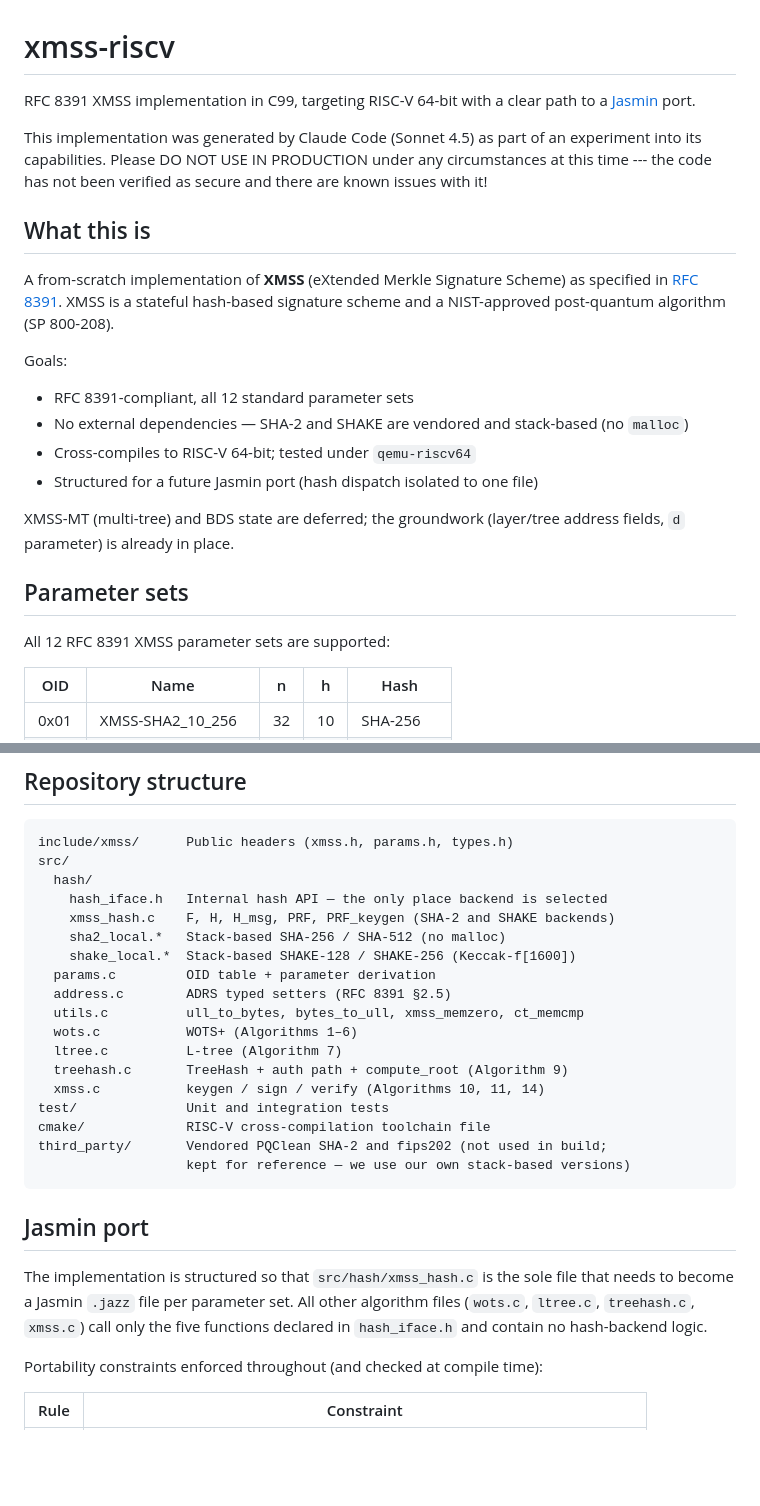
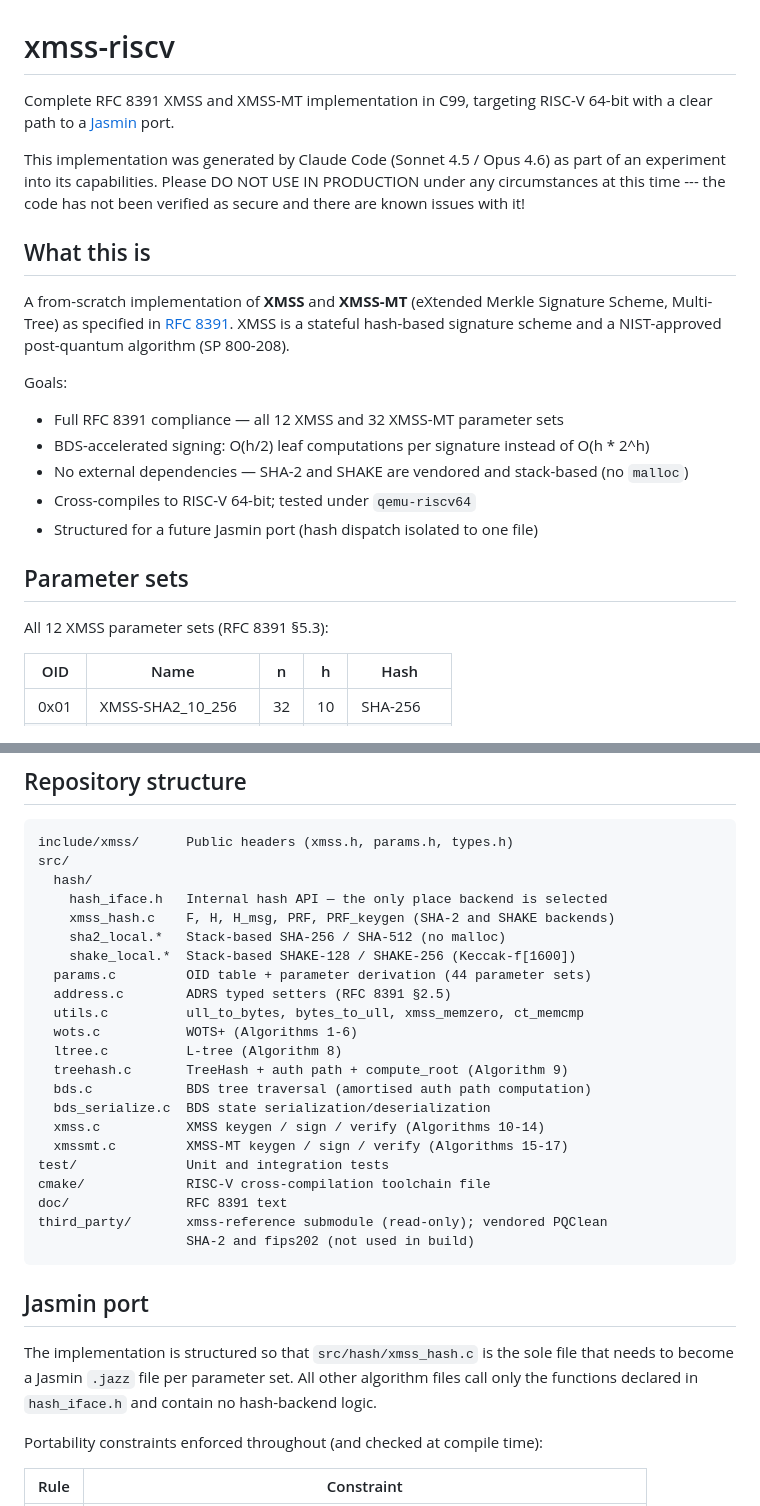
Before and after one commit to linesthatinterlace/xmss-riscv, a Markdown page: README.md, 2 parts joined by grey strips. Rendered like a GitHub page; blank space fills up the shorter version.

````diff
--- a/README.md
+++ b/README.md
@@ -1,26 +1,25 @@
 # xmss-riscv
 
-RFC 8391 XMSS implementation in C99, targeting RISC-V 64-bit with a clear path to a [Jasmin](https://github.com/jasmin-lang/jasmin) port.
+Complete RFC 8391 XMSS and XMSS-MT implementation in C99, targeting RISC-V 64-bit with a clear path to a [Jasmin](https://github.com/jasmin-lang/jasmin) port.
 
-This implementation was generated by Claude Code (Sonnet 4.5) as part of an experiment into its
+This implementation was generated by Claude Code (Sonnet 4.5 / Opus 4.6) as part of an experiment into its
 capabilities. Please DO NOT USE IN PRODUCTION under any circumstances at this time --- the code has
 not been verified as secure and there are known issues with it!
 
 ## What this is
 
-A from-scratch implementation of **XMSS** (eXtended Merkle Signature Scheme) as specified in [RFC 8391](https://www.rfc-editor.org/rfc/rfc8391). XMSS is a stateful hash-based signature scheme and a NIST-approved post-quantum algorithm (SP 800-208).
+A from-scratch implementation of **XMSS** and **XMSS-MT** (eXtended Merkle Signature Scheme, Multi-Tree) as specified in [RFC 8391](https://www.rfc-editor.org/rfc/rfc8391). XMSS is a stateful hash-based signature scheme and a NIST-approved post-quantum algorithm (SP 800-208).
 
 Goals:
-- RFC 8391-compliant, all 12 standard parameter sets
+- Full RFC 8391 compliance — all 12 XMSS and 32 XMSS-MT parameter sets
+- BDS-accelerated signing: O(h/2) leaf computations per signature instead of O(h * 2^h)
 - No external dependencies — SHA-2 and SHAKE are vendored and stack-based (no `malloc`)
 - Cross-compiles to RISC-V 64-bit; tested under `qemu-riscv64`
 - Structured for a future Jasmin port (hash dispatch isolated to one file)
 
-XMSS-MT (multi-tree) and BDS state are deferred; the groundwork (layer/tree address fields, `d` parameter) is already in place.
-
 ## Parameter sets
 
-All 12 RFC 8391 XMSS parameter sets are supported:
+All 12 XMSS parameter sets (RFC 8391 §5.3):
 
 | OID | Name | n | h | Hash |
 |-----|------|---|---|------|
@@ -102,22 +125,26 @@ src/
     xmss_hash.c    F, H, H_msg, PRF, PRF_keygen (SHA-2 and SHAKE backends)
     sha2_local.*   Stack-based SHA-256 / SHA-512 (no malloc)
     shake_local.*  Stack-based SHAKE-128 / SHAKE-256 (Keccak-f[1600])
-  params.c         OID table + parameter derivation
+  params.c         OID table + parameter derivation (44 parameter sets)
   address.c        ADRS typed setters (RFC 8391 §2.5)
   utils.c          ull_to_bytes, bytes_to_ull, xmss_memzero, ct_memcmp
-  wots.c           WOTS+ (Algorithms 1–6)
-  ltree.c          L-tree (Algorithm 7)
+  wots.c           WOTS+ (Algorithms 1-6)
+  ltree.c          L-tree (Algorithm 8)
   treehash.c       TreeHash + auth path + compute_root (Algorithm 9)
-  xmss.c           keygen / sign / verify (Algorithms 10, 11, 14)
+  bds.c            BDS tree traversal (amortised auth path computation)
+  bds_serialize.c  BDS state serialization/deserialization
+  xmss.c           XMSS keygen / sign / verify (Algorithms 10-14)
+  xmssmt.c         XMSS-MT keygen / sign / verify (Algorithms 15-17)
 test/              Unit and integration tests
 cmake/             RISC-V cross-compilation toolchain file
-third_party/       Vendored PQClean SHA-2 and fips202 (not used in build;
-                   kept for reference — we use our own stack-based versions)
+doc/               RFC 8391 text
+third_party/       xmss-reference submodule (read-only); vendored PQClean
+                   SHA-2 and fips202 (not used in build)
 ```
 
 ## Jasmin port
 
-The implementation is structured so that `src/hash/xmss_hash.c` is the sole file that needs to become a Jasmin `.jazz` file per parameter set. All other algorithm files (`wots.c`, `ltree.c`, `treehash.c`, `xmss.c`) call only the five functions declared in `hash_iface.h` and contain no hash-backend logic.
+The implementation is structured so that `src/hash/xmss_hash.c` is the sole file that needs to become a Jasmin `.jazz` file per parameter set. All other algorithm files call only the functions declared in `hash_iface.h` and contain no hash-backend logic.
 
 Portability constraints enforced throughout (and checked at compile time):
 
````
Also changed, not shown: other parts of README.md (+41 -17 lines).
